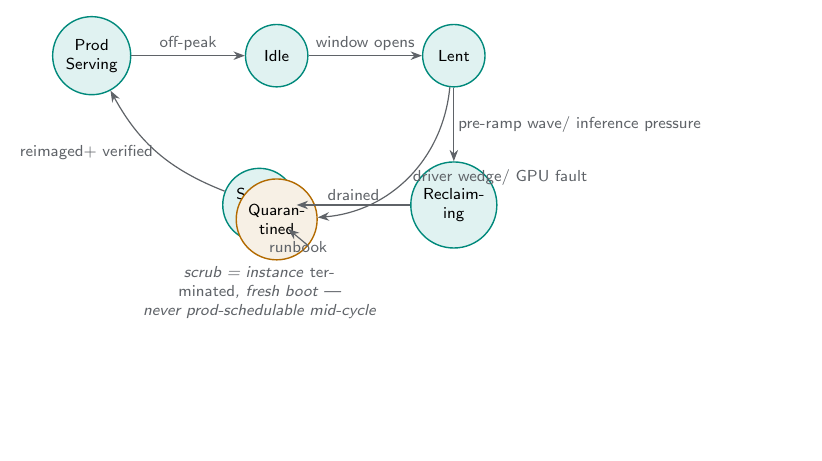
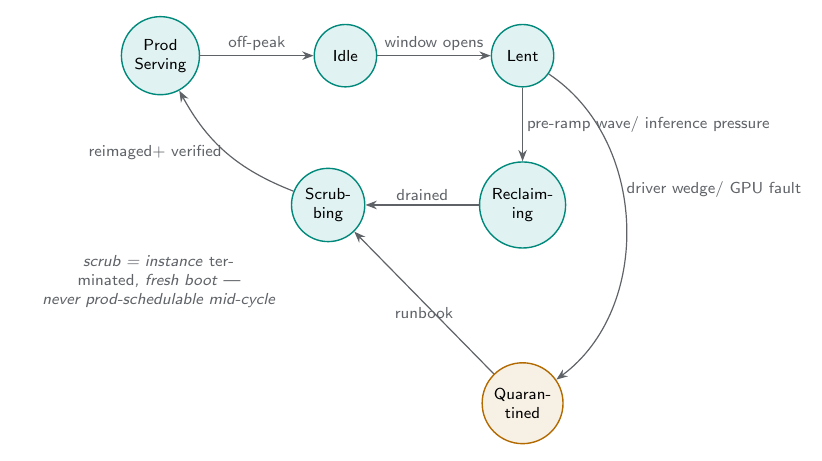
Before and after one commit to nycterent/synorg, a LaTeX figure (diagrams/node-lifecycle.tex): the whole page, the shorter picture padded with empty space. Compiled offline with pdfLaTeX.

Commit message:
docs(node-lifecycle): fix Scrubbing/Quarantined circle collision
Quarantined was placed below Idle and Scrubbing left of Reclaiming — they
resolved to the same spot, occluding 'Scrubbing' to 'S...' and tangling
the runbook label with the scrub note. Quarantined now drops a full row
below Reclaiming (its own fault-branch lane); the scrub note moves left.
Renders on two pages (architecture.md, operations.md), both fixed.

```diff
--- a/diagrams/node-lifecycle.tex
+++ b/diagrams/node-lifecycle.tex
@@ -9,17 +9,21 @@
   \node[state,right=of idle] (lent) {Lent};
   \node[state,below=of lent] (recl) {Reclaim-\\ing};
   \node[state,left=of recl] (scrub) {Scrub-\\bing};
-  \node[state,warn,below=16mm of idle] (quar) {Quaran-\\tined};
+  % Quarantined is the fault branch off Lent; drop it a full row below
+  % Reclaiming so it never lands on Scrubbing (it did when placed under Idle).
+  \node[state,warn,below=20mm of recl] (quar) {Quaran-\\tined};
 
   \draw[flow] (prod) -- node[flowlbl,above]{off-peak} (idle);
   \draw[flow] (idle) -- node[flowlbl,above]{window opens} (lent);
   \draw[flow] (lent) -- node[flowlbl,right]{pre-ramp wave\\/ inference pressure} (recl);
   \draw[flow] (recl) -- node[flowlbl,above]{drained} (scrub);
   \draw[flow] (scrub) to[bend left=20] node[flowlbl,left]{reimaged\\+ verified} (prod);
-  \draw[flow] (lent) to[bend left=40] node[flowlbl,right]{driver wedge\\/ GPU fault} (quar);
+  \draw[flow] (lent) to[bend left=55] node[flowlbl,right,pos=0.4]{driver wedge\\/ GPU fault} (quar);
   \draw[flow] (quar) -- node[flowlbl,below,align=center]{runbook} (scrub);
 
-  \node[note,below=3mm of scrub,text width=52mm,align=center]
+  % Note sits under Scrubbing (upper-left of the lower area); Quarantined is
+  % under Reclaiming (right) — they clear each other.
+  \node[note,below left=3mm and 0mm of scrub,text width=48mm,align=center]
     {scrub = instance \emph{terminated}, fresh boot —\\ never prod-schedulable mid-cycle};
 \end{tikzpicture}
 \end{document}
```
Also changed, not shown: docs/assets/diagrams/node-lifecycle.svg.
